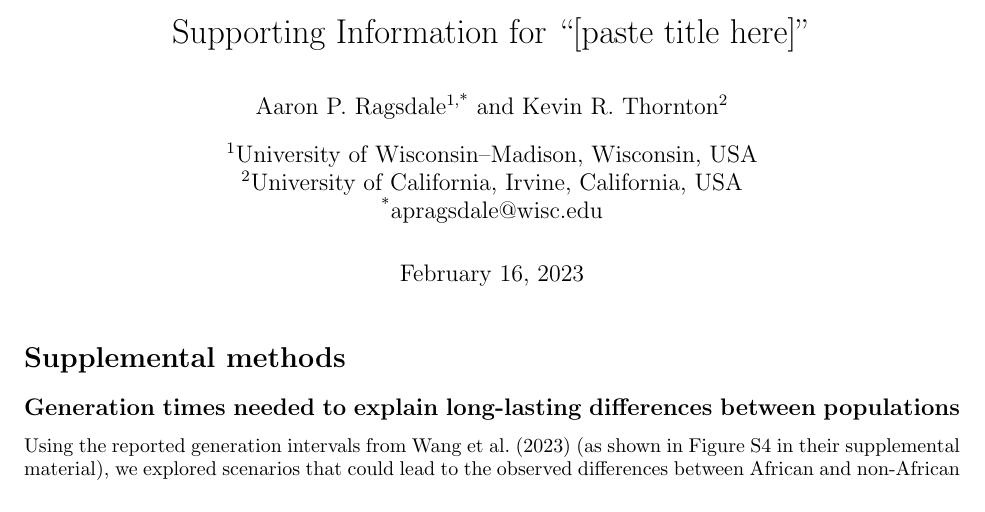
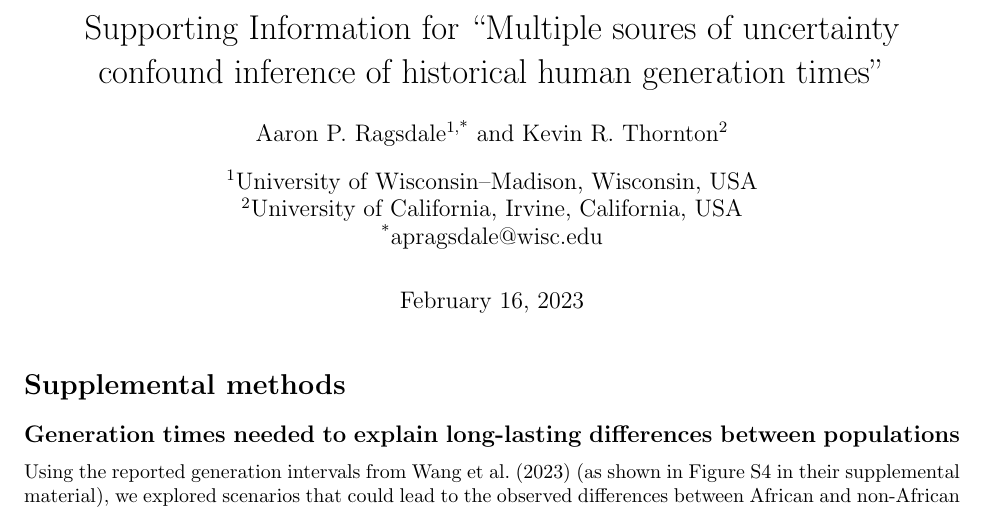
Before and after one commit to apragsdale/dated-mutation-spectra, a LaTeX document (doc/supplement.tex): part of page 1 of 16, cut at the place of the change. Compiled offline with pdfLaTeX; a missing bibliography style is replaced by a similar one.

Commit message:
minor edits

```diff
--- a/doc/supplement.tex
+++ b/doc/supplement.tex
@@ -31,7 +31,9 @@
 \newcommand{\tsdate}{\texttt{tsdate}\xspace}
 \newcommand{\relate}{\texttt{Relate}\xspace}
 
-\title{Supporting Information for ``[paste title here]''}
+\title{Supporting Information for
+``Multiple soures of uncertainty confound inference of
+historical human generation times''}
 \author[1,*]{Aaron P. Ragsdale}
 \author[2]{Kevin R. Thornton}
 \affil[1]{University of Wisconsin--Madison, Wisconsin, USA}
```
Also changed, not shown: doc/doc.tex (+3 -3 lines), doc/doc.pdf, 1 other file.
